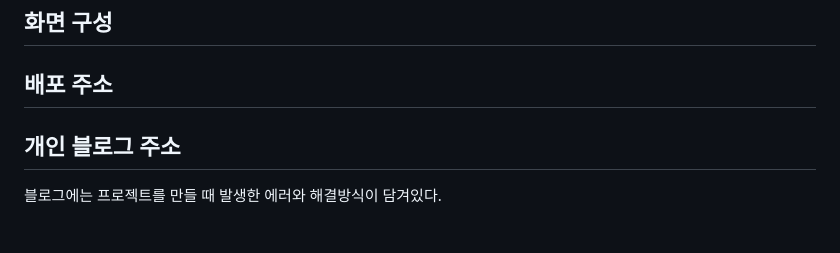
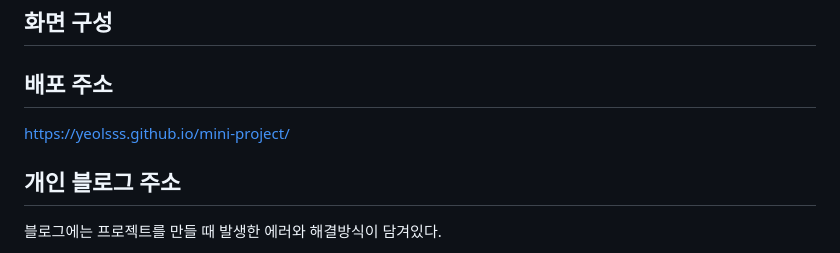
Before and after one commit to yeolsss/mini-project, a Markdown page: readme.md, the part around the change. Rendered like a GitHub page.

```diff
--- a/readme.md
+++ b/readme.md
@@ -72,7 +72,7 @@
 
 
 ## 배포 주소
-
+https://yeolsss.github.io/mini-project/
 
 ## 개인 블로그 주소
 블로그에는 프로젝트를 만들 때 발생한 에러와 해결방식이 담겨있다.
```
